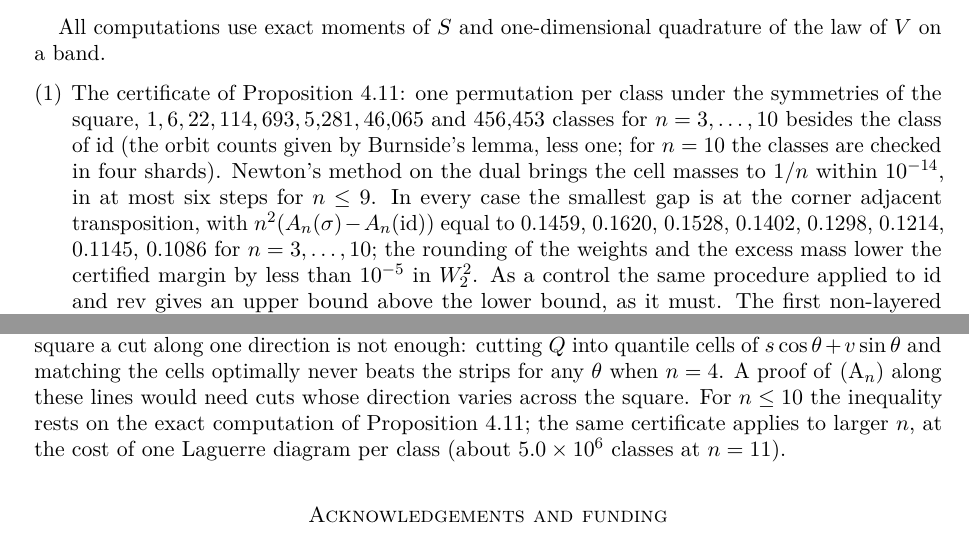
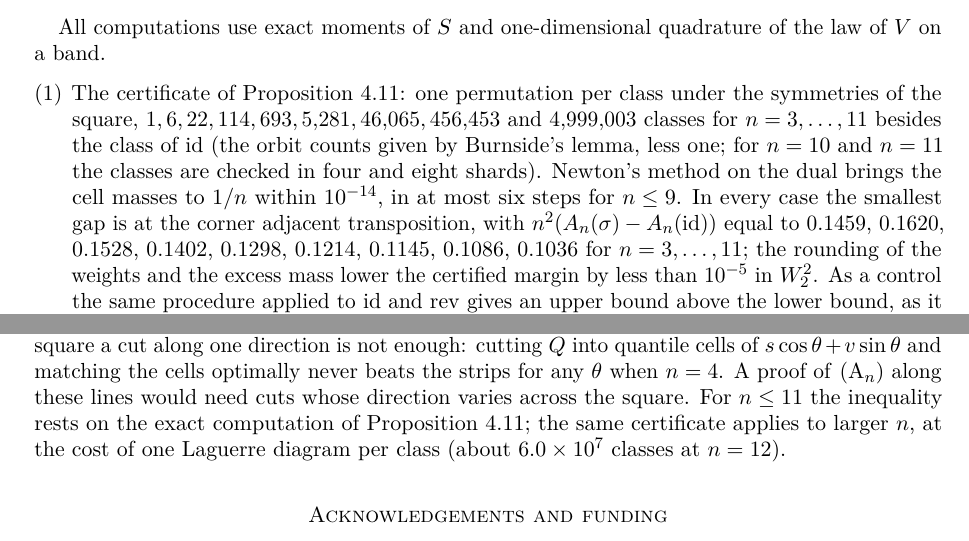
Before and after one commit to yspennstate/wasserstein-layered-permutation-copulas, a LaTeX paper (paper/main.tex): two parts of pages 10 and 11 of 12, joined at a grey line, cut so that both start at the same text. The pictures show the PDF file paper/main.pdf that the author committed with the source.

Commit message:
Every permutation for n at most eleven
Co-Authored-By: Claude Opus 5.5 <noreply@anthropic.com>

```diff
--- a/paper/main.tex
+++ b/paper/main.tex
@@ -42,7 +42,7 @@ dispersive-order inequality between the laws of $x_1+x_2$ and $x_1-x_2$ on a dia
 in two steps inside a window of three or four strips, gives the strict inequality for every permutation that splits
 into blocks of consecutive values of length at most eight (each block reversed or permuted arbitrarily), once $n\ge9$,
 and of length at most nine once $n\ge10$; for blocks of length four to nine the positivity of explicit functionals is
-proved with interval arithmetic. For $n\le10$ the inequality is proved for every permutation by an exact rational
+proved with interval arithmetic. For $n\le11$ the inequality is proved for every permutation by an exact rational
 computation with Laguerre cells.
 \end{abstract}
 
@@ -561,11 +561,12 @@ on each class, this proves the claim.
 All computations use exact moments of $S$ and one-dimensional quadrature of the law of $V$ on a band.
 \begin{enumerate}[leftmargin=*]
 \item The certificate of Proposition~\ref{prop:small}: one permutation per class under the symmetries of the square,
-$1,6,22,114,693,5{,}281,46{,}065$ and $456{,}453$ classes for $n=3,\dots,10$ besides the class of $\mathrm{id}$ (the
-orbit counts given by Burnside's lemma, less one; for $n=10$ the classes are checked in four shards). Newton's method
+$1,6,22,114,693,5{,}281,46{,}065,456{,}453$ and $4{,}999{,}003$ classes for $n=3,\dots,11$ besides the class of
+$\mathrm{id}$ (the orbit counts given by Burnside's lemma, less one; for $n=10$ and $n=11$ the classes are checked in
+four and eight shards). Newton's method
 on the dual brings the cell masses to $1/n$ within $10^{-14}$, in at most six steps for $n\le9$. In every case the smallest gap is at the corner adjacent transposition, with
-$n^2(A_n(\sigma)-A_n(\mathrm{id}))$ equal to $0.1459$, $0.1620$, $0.1528$, $0.1402$, $0.1298$, $0.1214$, $0.1145$, $0.1086$ for
-$n=3,\dots,10$; the rounding of the weights and the excess mass lower the certified margin by less than $10^{-5}$ in
+$n^2(A_n(\sigma)-A_n(\mathrm{id}))$ equal to $0.1459$, $0.1620$, $0.1528$, $0.1402$, $0.1298$, $0.1214$, $0.1145$, $0.1086$, $0.1036$ for
+$n=3,\dots,11$; the rounding of the weights and the excess mass lower the certified margin by less than $10^{-5}$ in
 $W_2^2$. As a control the
 same procedure applied to $\mathrm{id}$ and $\mathrm{rev}$ gives an upper bound above the lower bound, as it must. The
 first non-layered permutations are corner 3-cycles ($0.3935$ at $n=8$).
@@ -617,9 +618,9 @@ analogues (pieces of $S$ made of one or two quantile strips, the pairs split at
 of the allowed mass is open. On the whole square a cut along one direction is not
 enough: cutting $Q$ into quantile cells of $s\cos\theta+v\sin\theta$ and matching the cells optimally never beats the
 strips for any $\theta$ when $n=4$. A proof of \eqref{An} along these lines would need cuts whose direction varies across
-the square. For $n\le10$ the inequality rests on the exact computation of Proposition~\ref{prop:small}; the same
-certificate applies to larger $n$, at the cost of one Laguerre diagram per class (about $5.0\times10^6$ classes at
-$n=11$).
+the square. For $n\le11$ the inequality rests on the exact computation of Proposition~\ref{prop:small}; the same
+certificate applies to larger $n$, at the cost of one Laguerre diagram per class (about $6.0\times10^7$ classes at
+$n=12$).
 
 \section*{Acknowledgements and funding}
 The research presented in this paper was supported by the European Research
```
Also changed, not shown: code/sd_canon_check.py (+6 -4 lines), code/sd_exact_shard.py (+3 -2 lines), code/sd_exact_verify.py (+9 -4 lines), README.md, paper/main.pdf, paper/main.tex (6 more changed lines), 10 other files.
